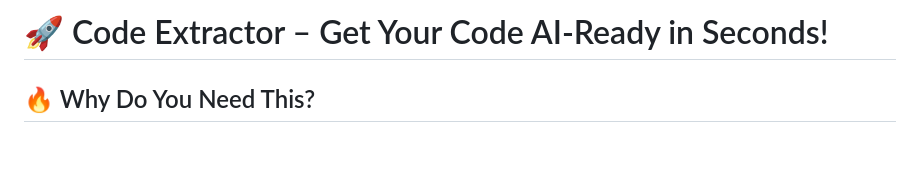
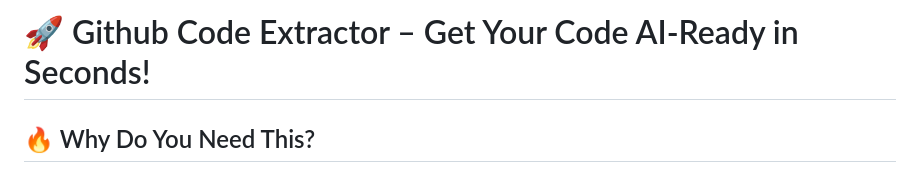
Before and after one commit to Test7973/code-extractor, a Markdown page: README.md, the part around the change. Drawn GitHub-style; blank space fills up the shorter version.

```diff
--- a/README.md
+++ b/README.md
@@ -1,6 +1,6 @@
 
 
-# 🚀 Code Extractor – Get Your Code AI-Ready in Seconds!
+# 🚀 Github Code Extractor – Get Your Code AI-Ready in Seconds!
 
 ## 🔥 Why Do You Need This?
 
```
